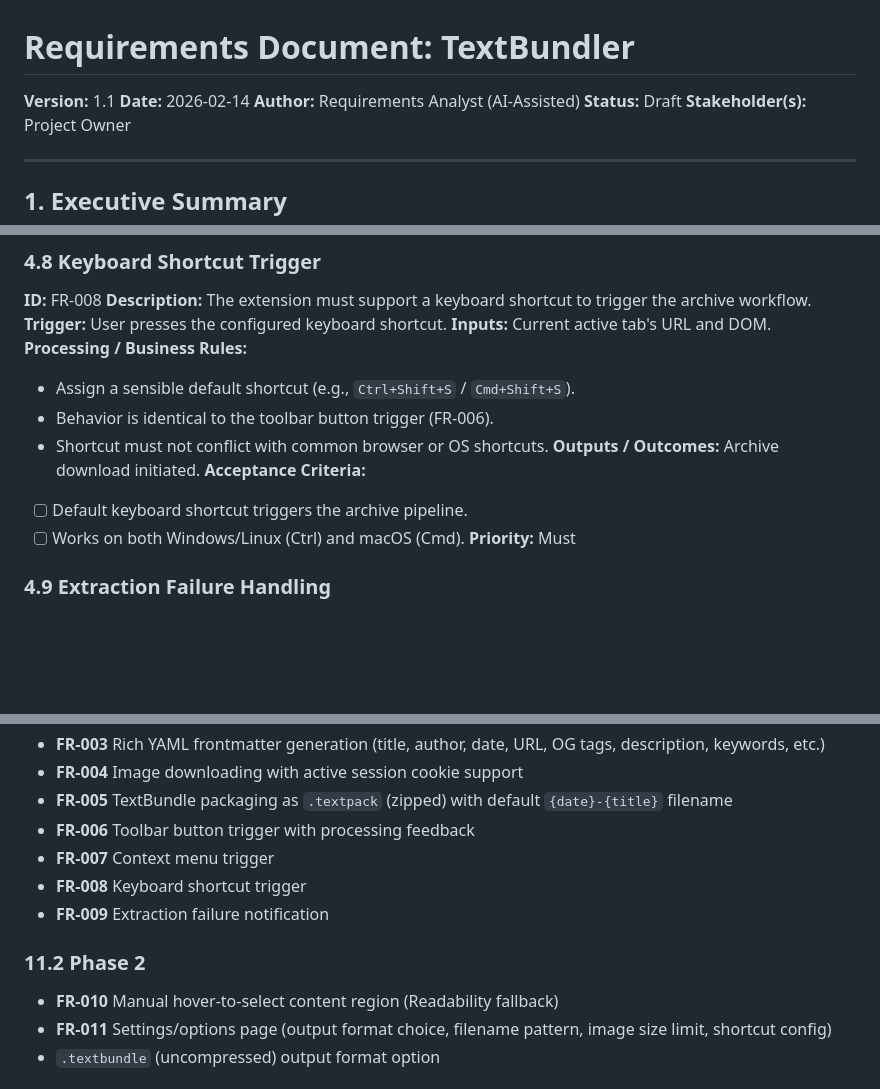
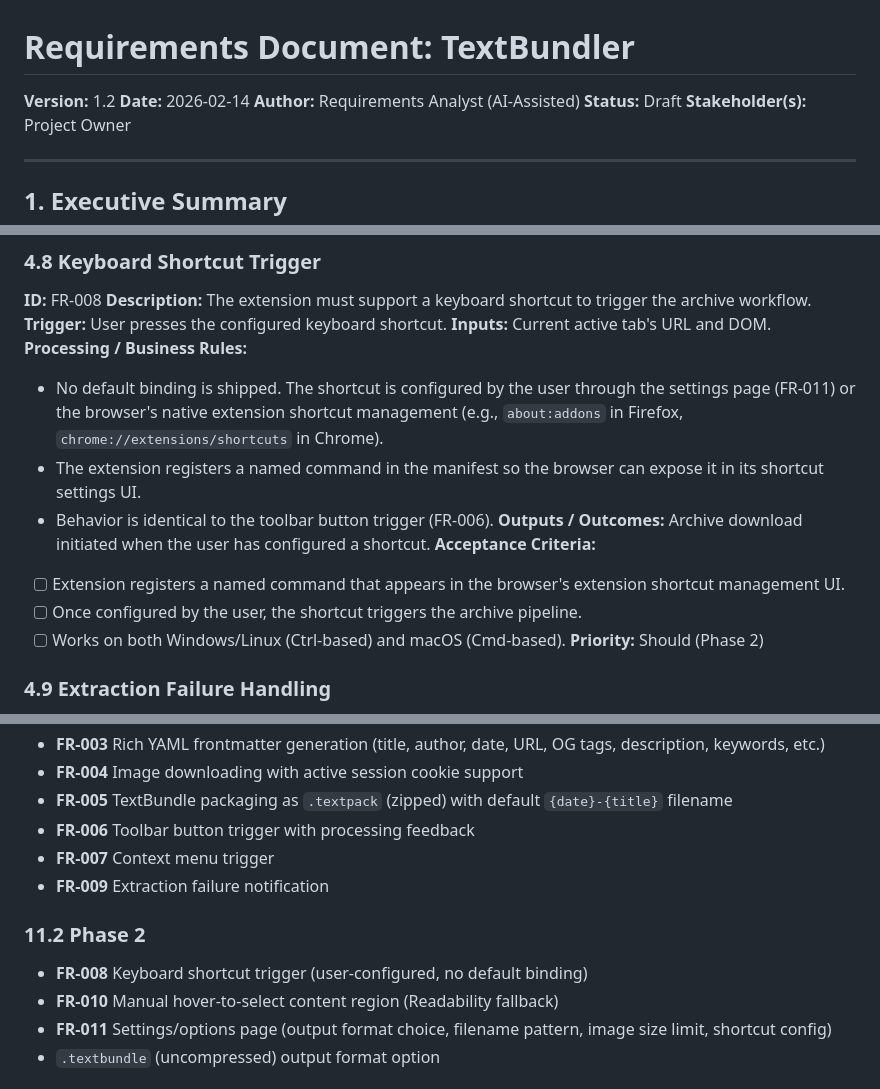
Before and after one commit to textbundle/textbundler-extension, a Markdown page: docs/REQUIREMENTS.md, 3 parts joined by grey strips. Rendered like a GitHub page; blank space fills up the shorter version.

Commit message:
docs: rename to TextBundler, move keyboard shortcut to Phase 2
- Rename project from WebArchiver to TextBundler
- Update creatorIdentifier/creatorURL to textbundle GitHub org
- Move FR-008 (keyboard shortcut) to Phase 2 with no default binding
- Resolve OQ-002 (creatorURL) and OQ-003 (shortcut default)

```diff
--- a/docs/REQUIREMENTS.md
+++ b/docs/REQUIREMENTS.md
@@ -1,6 +1,6 @@
 # Requirements Document: TextBundler
 
-**Version:** 1.1
+**Version:** 1.2
 **Date:** 2026-02-14
 **Author:** Requirements Analyst (AI-Assisted)
 **Status:** Draft
@@ -248,14 +248,15 @@ There is no convenient browser-native tool that produces clean, self-contained M
 **Trigger:** User presses the configured keyboard shortcut.
 **Inputs:** Current active tab's URL and DOM.
 **Processing / Business Rules:**
-- Assign a sensible default shortcut (e.g., `Ctrl+Shift+S` / `Cmd+Shift+S`).
+- No default binding is shipped. The shortcut is configured by the user through the settings page (FR-011) or the browser's native extension shortcut management (e.g., `about:addons` in Firefox, `chrome://extensions/shortcuts` in Chrome).
+- The extension registers a named command in the manifest so the browser can expose it in its shortcut settings UI.
 - Behavior is identical to the toolbar button trigger (FR-006).
-- Shortcut must not conflict with common browser or OS shortcuts.
-**Outputs / Outcomes:** Archive download initiated.
+**Outputs / Outcomes:** Archive download initiated when the user has configured a shortcut.
 **Acceptance Criteria:**
-- [ ] Default keyboard shortcut triggers the archive pipeline.
-- [ ] Works on both Windows/Linux (Ctrl) and macOS (Cmd).
-**Priority:** Must
+- [ ] Extension registers a named command that appears in the browser's extension shortcut management UI.
+- [ ] Once configured by the user, the shortcut triggers the archive pipeline.
+- [ ] Works on both Windows/Linux (Ctrl-based) and macOS (Cmd-based).
+**Priority:** Should (Phase 2)
 
 ### 4.9 Extraction Failure Handling
 
@@ -424,11 +425,11 @@ There is no convenient browser-native tool that produces clean, self-contained M
 - **FR-005** TextBundle packaging as `.textpack` (zipped) with default `{date}-{title}` filename
 - **FR-006** Toolbar button trigger with processing feedback
 - **FR-007** Context menu trigger
-- **FR-008** Keyboard shortcut trigger
 - **FR-009** Extraction failure notification
 
 ### 11.2 Phase 2
 
+- **FR-008** Keyboard shortcut trigger (user-configured, no default binding)
 - **FR-010** Manual hover-to-select content region (Readability fallback)
 - **FR-011** Settings/options page (output format choice, filename pattern, image size limit, shortcut config)
 - `.textbundle` (uncompressed) output format option
```
Also changed, not shown: other parts of docs/REQUIREMENTS.md (+2 -1 lines).
